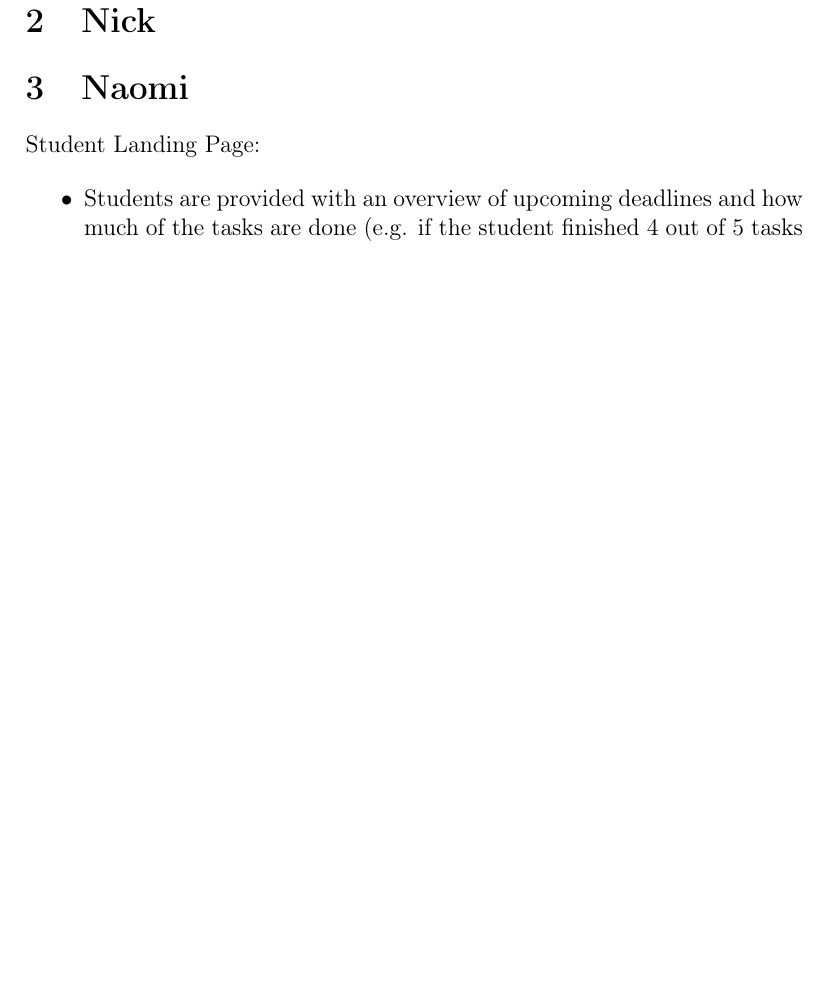
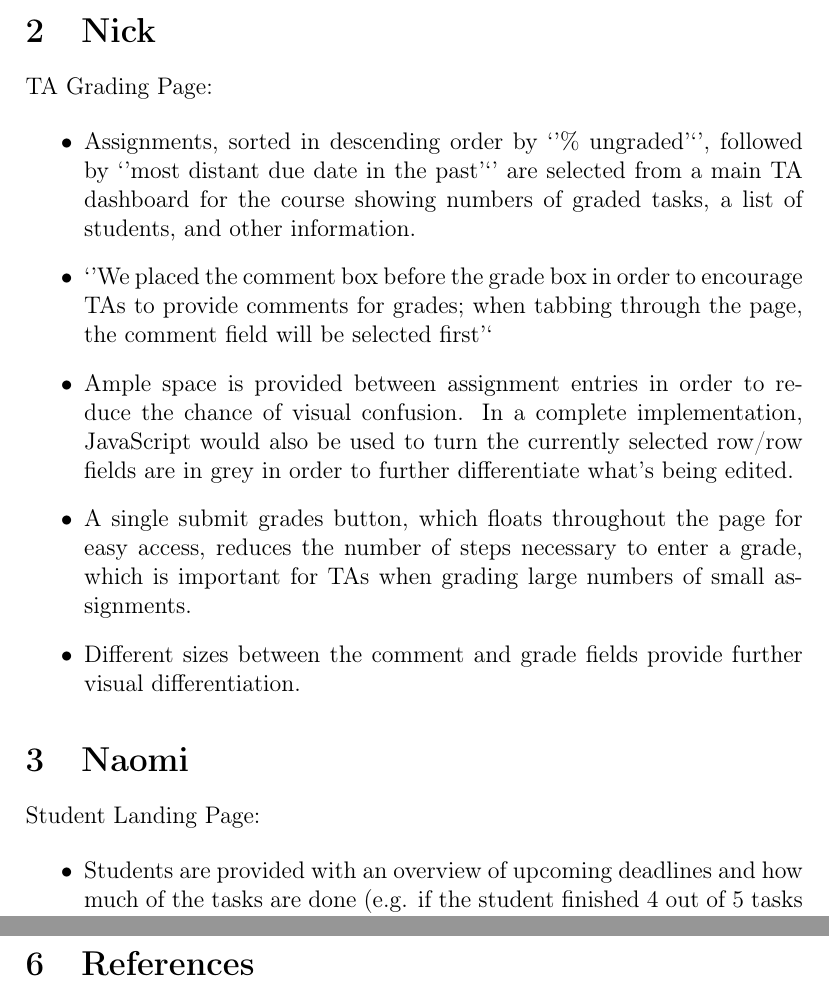
Before and after one commit to tkw1536/HCI_Grader, a LaTeX paper (docs/design docs/main.tex, which reads docs/design docs/sections/nick.tex): part of page 3 of 4 before the commit and two parts of pages 3 and 5 of 5 after it, the two joined at a grey line, cut so that both start at the same text, the shorter picture padded with empty space. Compiled offline with pdfLaTeX.

Commit message:
added nick's changes

```diff
--- a/docs/design docs/sections/nick.tex
+++ b/docs/design docs/sections/nick.tex
@@ -1 +1,15 @@
 \section{Nick}
+
+TA Grading Page:
+
+\begin{itemize}
+\item Assignments, sorted in descending order by `'\% ungraded'`', followed by `'most distant due date in the past'`' are selected from a main TA dashboard for the course showing numbers of graded tasks, a list of students, and other information.
+
+\item `'We placed the comment box before the grade box in order to encourage TAs to provide comments for grades; when tabbing through the page, the comment field will be selected first'`
+
+\item Ample space is provided between assignment entries in order to reduce the chance of visual confusion. In a complete implementation, JavaScript would also be used to turn the currently selected row/row fields are in grey in order to further differentiate what's being edited.
+
+\item A single submit grades button, which floats throughout the page for easy access, reduces the number of steps necessary to enter a grade, which is important for TAs when grading large numbers of small assignments.
+
+\item Different sizes between the comment and grade fields provide further visual differentiation.
+\end{itemize}
```
